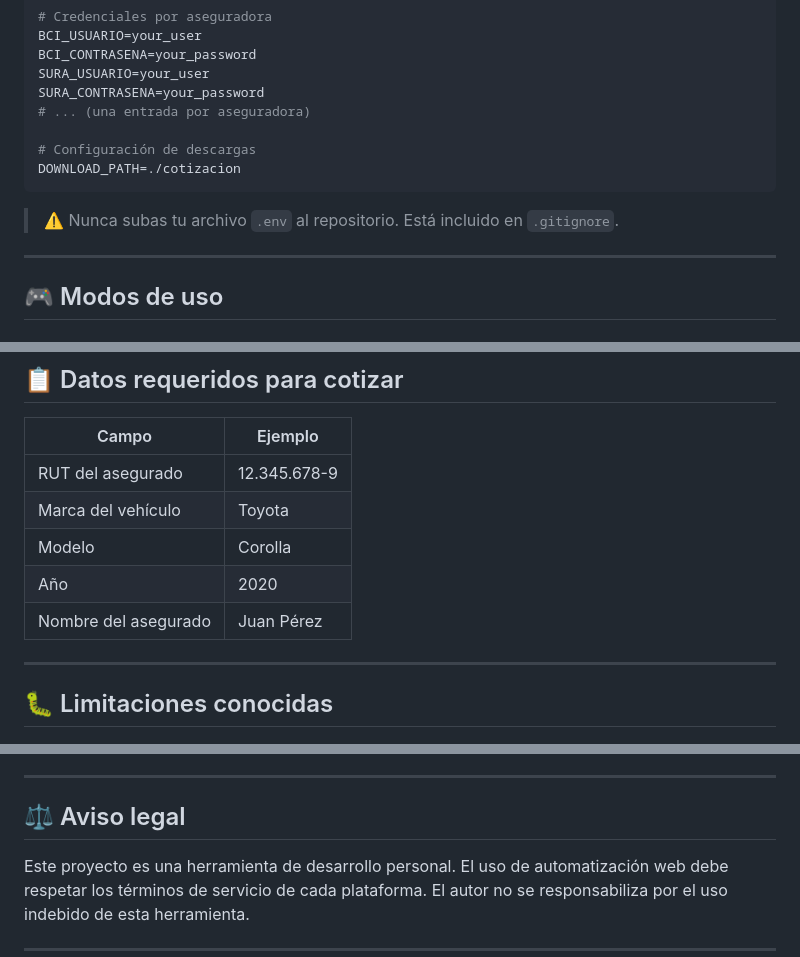
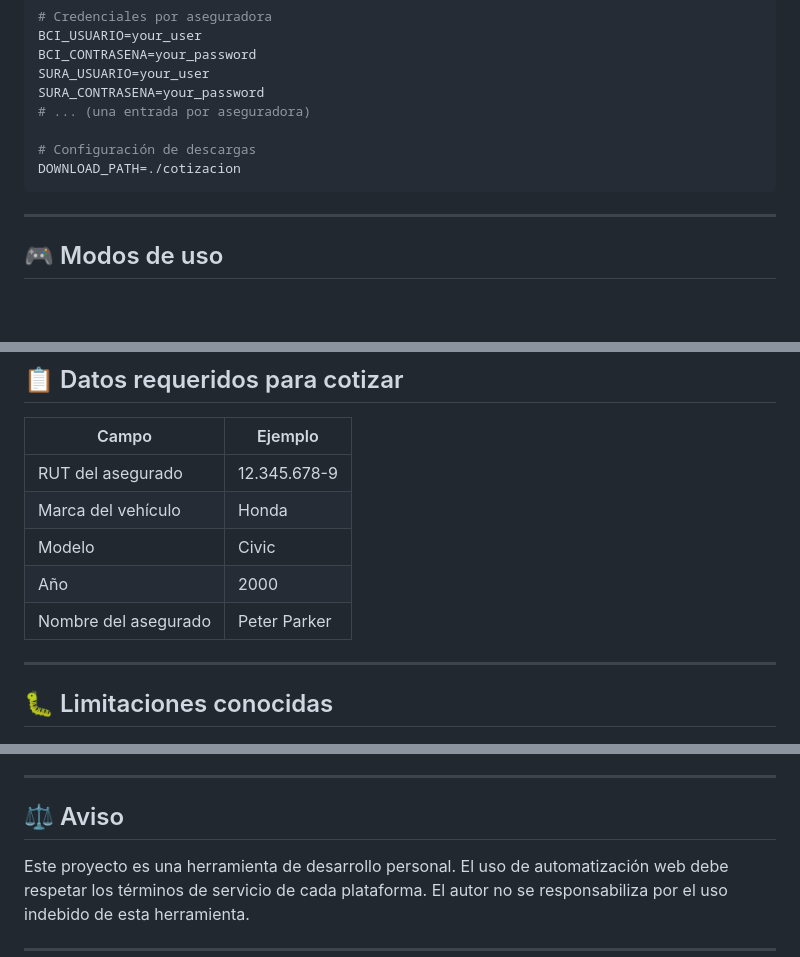
Before and after one commit to OscarPainen/GPTSeguros, a Markdown page: README.md, 3 parts joined by grey strips. Drawn GitHub-style; blank space fills up the shorter version.

Commit message:
readme -

````diff
--- a/README.md
+++ b/README.md
@@ -154,8 +154,6 @@ SURA_CONTRASENA=your_password
 DOWNLOAD_PATH=./cotizacion
 ```
 
-> ⚠️ Nunca subas tu archivo `.env` al repositorio. Está incluido en `.gitignore`.
-
 ---
 
 ## 🎮 Modos de uso
@@ -183,10 +181,10 @@ Accede en `http://localhost:8000`
 | Campo | Ejemplo |
 |---|---|
 | RUT del asegurado | 12.345.678-9 |
-| Marca del vehículo | Toyota |
-| Modelo | Corolla |
-| Año | 2020 |
-| Nombre del asegurado | Juan Pérez |
+| Marca del vehículo | Honda |
+| Modelo | Civic |
+| Año | 2000 |
+| Nombre del asegurado | Peter Parker |
 
 ---
 
@@ -210,7 +208,7 @@ Accede en `http://localhost:8000`
 
 ---
 
-## ⚖️ Aviso legal
+## ⚖️ Aviso
 
 Este proyecto es una herramienta de desarrollo personal. El uso de automatización web debe respetar los términos de servicio de cada plataforma. El autor no se responsabiliza por el uso indebido de esta herramienta.
 
````
